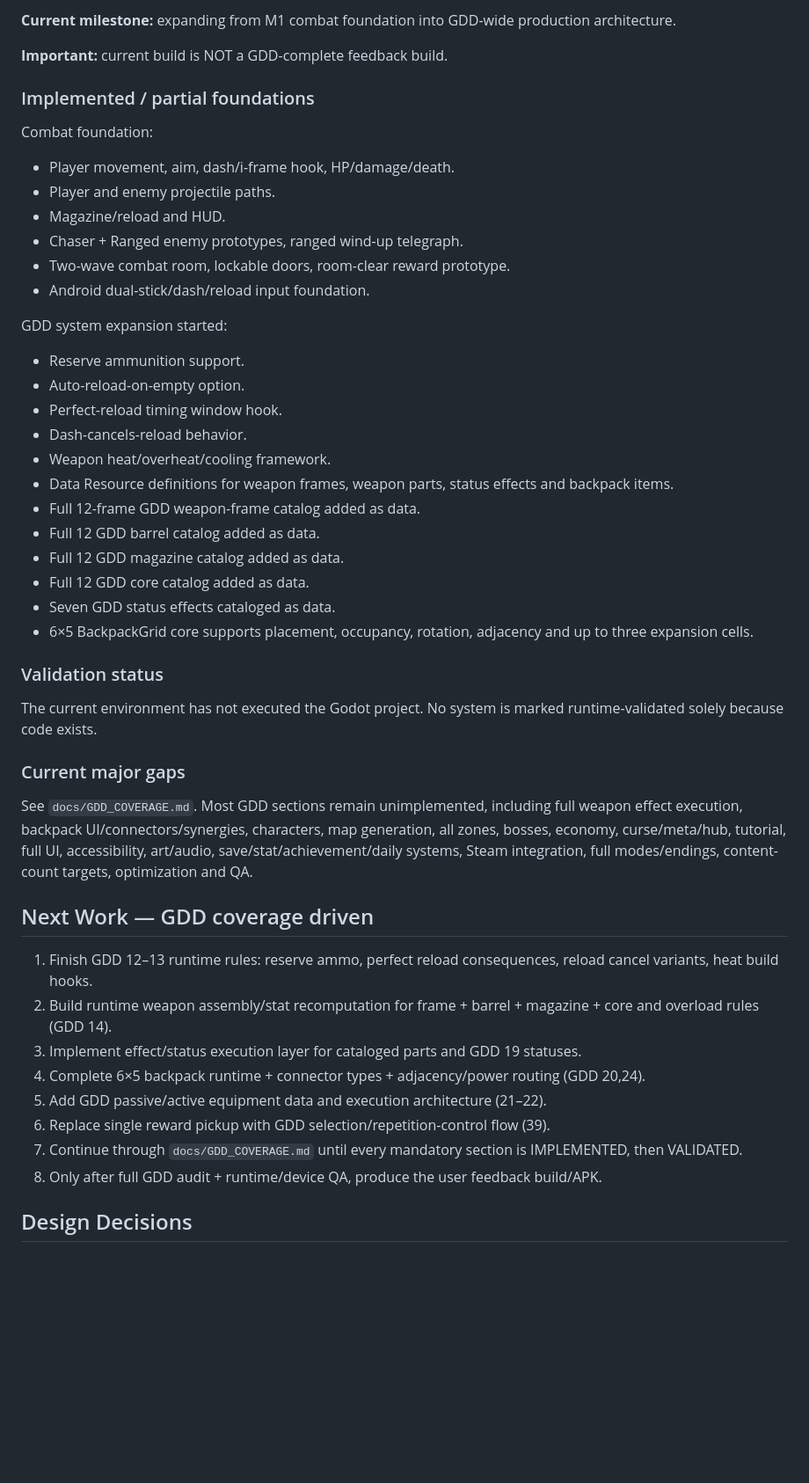
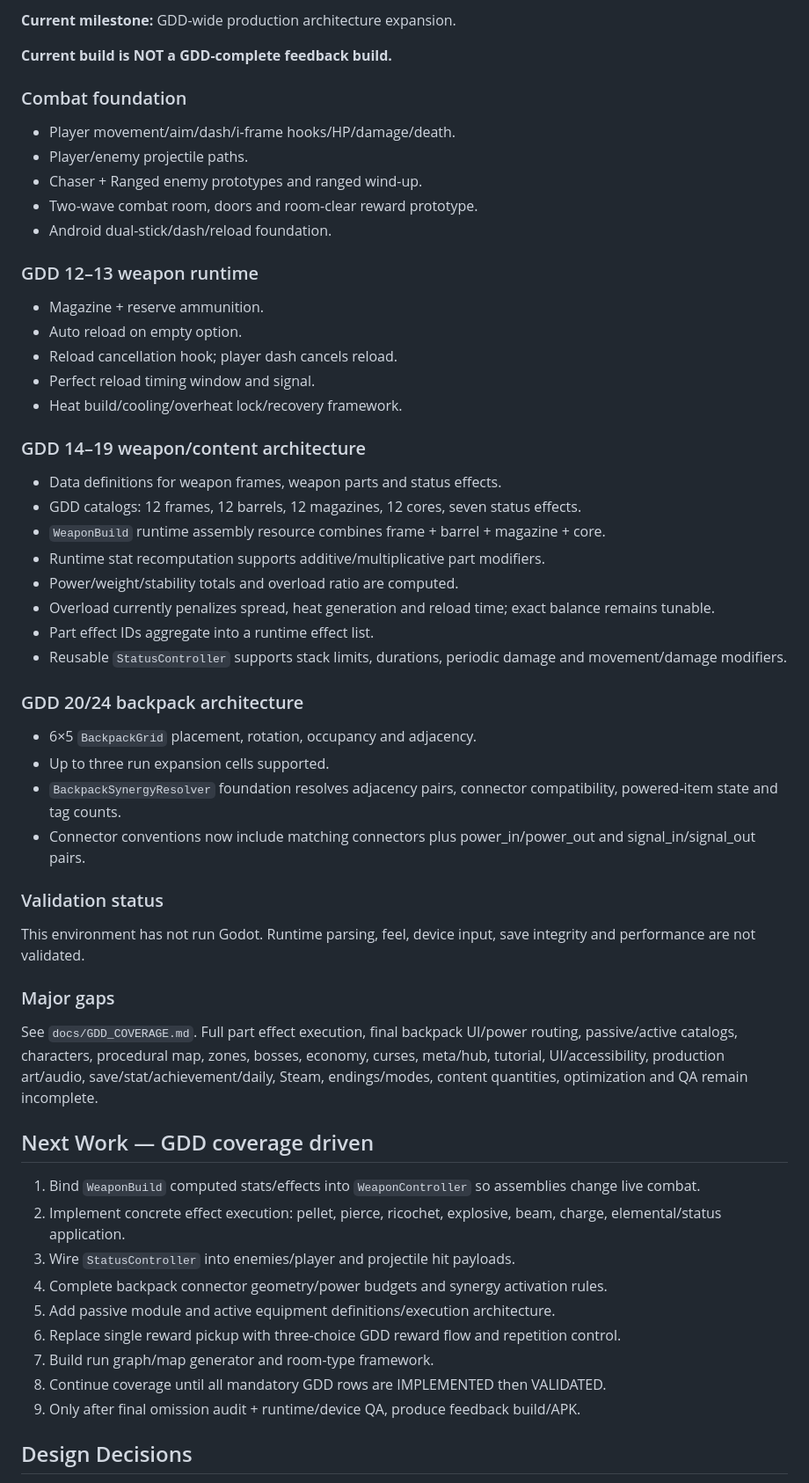
Before and after one commit to donly987647-max/Topdown-roguelite, a Markdown page: PROJECT.md, the part around one of its changes. Shown at 88% size. Drawn GitHub-style; blank space fills up the shorter version.

Commit message:
Update progress for weapon assembly status and backpack synergy runtime

```diff
--- a/PROJECT.md
+++ b/PROJECT.md
@@ -46,45 +30,53 @@ Therefore:
 
-**Current milestone:** expanding from M1 combat foundation into GDD-wide production architecture.
+**Current milestone:** GDD-wide production architecture expansion.
 
-**Important:** current build is NOT a GDD-complete feedback build.
+**Current build is NOT a GDD-complete feedback build.**
 
-### Implemented / partial foundations
-Combat foundation:
-- Player movement, aim, dash/i-frame hook, HP/damage/death.
-- Player and enemy projectile paths.
-- Magazine/reload and HUD.
-- Chaser + Ranged enemy prototypes, ranged wind-up telegraph.
-- Two-wave combat room, lockable doors, room-clear reward prototype.
-- Android dual-stick/dash/reload input foundation.
+### Combat foundation
+- Player movement/aim/dash/i-frame hooks/HP/damage/death.
+- Player/enemy projectile paths.
+- Chaser + Ranged enemy prototypes and ranged wind-up.
+- Two-wave combat room, doors and room-clear reward prototype.
+- Android dual-stick/dash/reload foundation.
 
-GDD system expansion started:
-- Reserve ammunition support.
-- Auto-reload-on-empty option.
-- Perfect-reload timing window hook.
-- Dash-cancels-reload behavior.
-- Weapon heat/overheat/cooling framework.
-- Data Resource definitions for weapon frames, weapon parts, status effects and backpack items.
-- Full 12-frame GDD weapon-frame catalog added as data.
-- Full 12 GDD barrel catalog added as data.
-- Full 12 GDD magazine catalog added as data.
-- Full 12 GDD core catalog added as data.
-- Seven GDD status effects cataloged as data.
-- 6×5 BackpackGrid core supports placement, occupancy, rotation, adjacency and up to three expansion cells.
+### GDD 12–13 weapon runtime
+- Magazine + reserve ammunition.
+- Auto reload on empty option.
+- Reload cancellation hook; player dash cancels reload.
+- Perfect reload timing window and signal.
+- Heat build/cooling/overheat lock/recovery framework.
+
+### GDD 14–19 weapon/content architecture
+- Data definitions for weapon frames, weapon parts and status effects.
+- GDD catalogs: 12 frames, 12 barrels, 12 magazines, 12 cores, seven status effects.
+- `WeaponBuild` runtime assembly resource combines frame + barrel + magazine + core.
+- Runtime stat recomputation supports additive/multiplicative part modifiers.
+- Power/weight/stability totals and overload ratio are computed.
+- Overload currently penalizes spread, heat generation and reload time; exact balance remains tunable.
+- Part effect IDs aggregate into a runtime effect list.
+- Reusable `StatusController` supports stack limits, durations, periodic damage and movement/damage modifiers.
+
+### GDD 20/24 backpack architecture
+- 6×5 `BackpackGrid` placement, rotation, occupancy and adjacency.
+- Up to three run expansion cells supported.
+- `BackpackSynergyResolver` foundation resolves adjacency pairs, connector compatibility, powered-item state and tag counts.
+- Connector conventions now include matching connectors plus power_in/power_out and signal_in/signal_out pairs.
 
 ### Validation status
-The current environment has not executed the Godot project. No system is marked runtime-validated solely because code exists.
+This environment has not run Godot. Runtime parsing, feel, device input, save integrity and performance are not validated.
 
-### Current major gaps
-See `docs/GDD_COVERAGE.md`. Most GDD sections remain unimplemented, including full weapon effect execution, backpack UI/connectors/synergies, characters, map generation, all zones, bosses, economy, curse/meta/hub, tutorial, full UI, accessibility, art/audio, save/stat/achievement/daily systems, Steam integration, full modes/endings, content-count targets, optimization and QA.
+### Major gaps
+See `docs/GDD_COVERAGE.md`. Full part effect execution, final backpack UI/power routing, passive/active catalogs, characters, procedural map, zones, bosses, economy, curses, meta/hub, tutorial, UI/accessibility, production art/audio, save/stat/achievement/daily, Steam, endings/modes, content quantities, optimization and QA remain incomplete.
 
 ## Next Work — GDD coverage driven
-1. Finish GDD 12–13 runtime rules: reserve ammo, perfect reload consequences, reload cancel variants, heat build hooks.
-2. Build runtime weapon assembly/stat recomputation for frame + barrel + magazine + core and overload rules (GDD 14).
-3. Implement effect/status execution layer for cataloged parts and GDD 19 statuses.
-4. Complete 6×5 backpack runtime + connector types + adjacency/power routing (GDD 20,24).
-5. Add GDD passive/active equipment data and execution architecture (21–22).
-6. Replace single reward pickup with GDD selection/repetition-control flow (39).
-7. Continue through `docs/GDD_COVERAGE.md` until every mandatory section is IMPLEMENTED, then VALIDATED.
-8. Only after full GDD audit + runtime/device QA, produce the user feedback build/APK.
+1. Bind `WeaponBuild` computed stats/effects into `WeaponController` so assemblies change live combat.
+2. Implement concrete effect execution: pellet, pierce, ricochet, explosive, beam, charge, elemental/status application.
+3. Wire `StatusController` into enemies/player and projectile hit payloads.
+4. Complete backpack connector geometry/power budgets and synergy activation rules.
+5. Add passive module and active equipment definitions/execution architecture.
+6. Replace single reward pickup with three-choice GDD reward flow and repetition control.
+7. Build run graph/map generator and room-type framework.
+8. Continue coverage until all mandatory GDD rows are IMPLEMENTED then VALIDATED.
+9. Only after final omission audit + runtime/device QA, produce feedback build/APK.
 
 ## Design Decisions
```
Also changed, not shown: other parts of PROJECT.md (+41 -60 lines).
